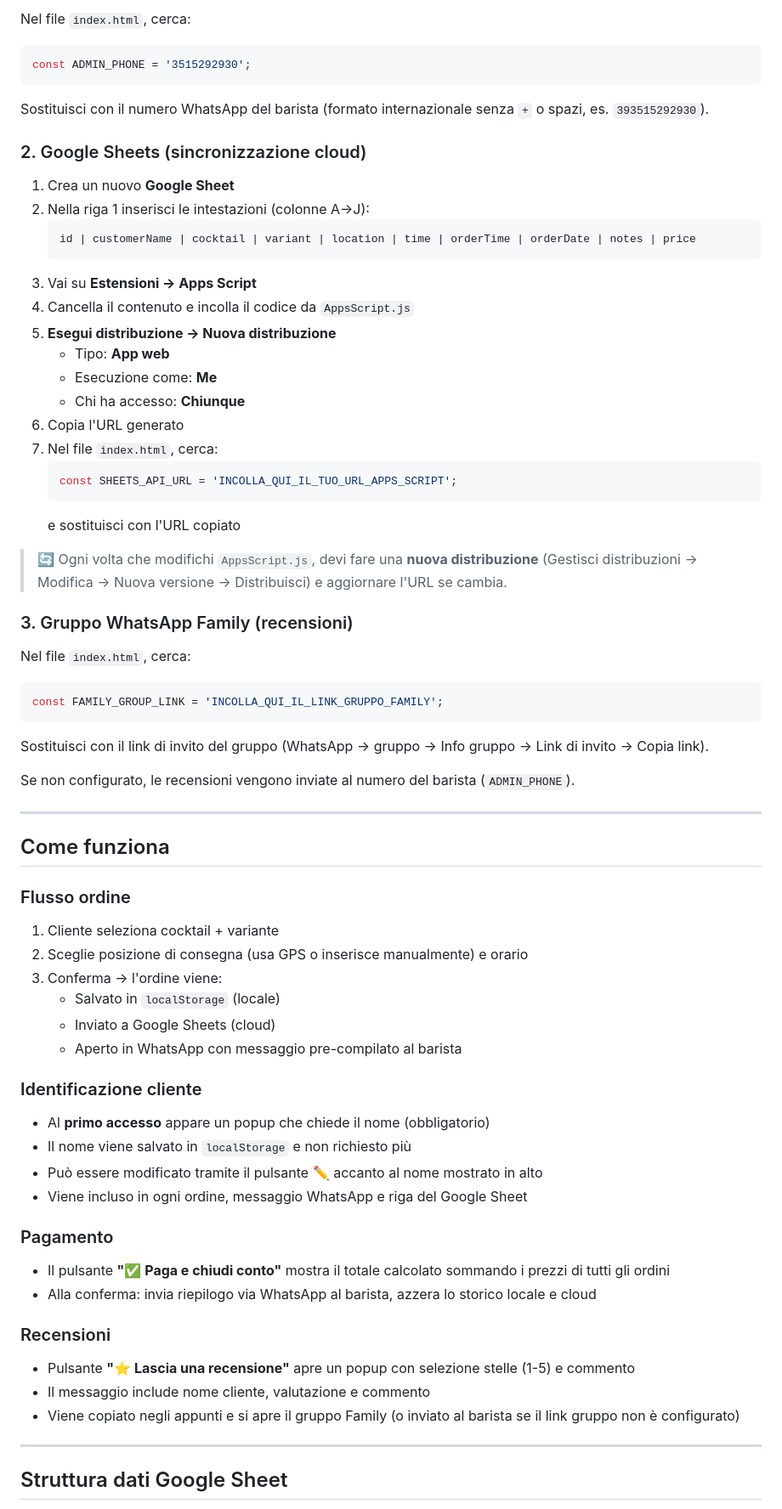
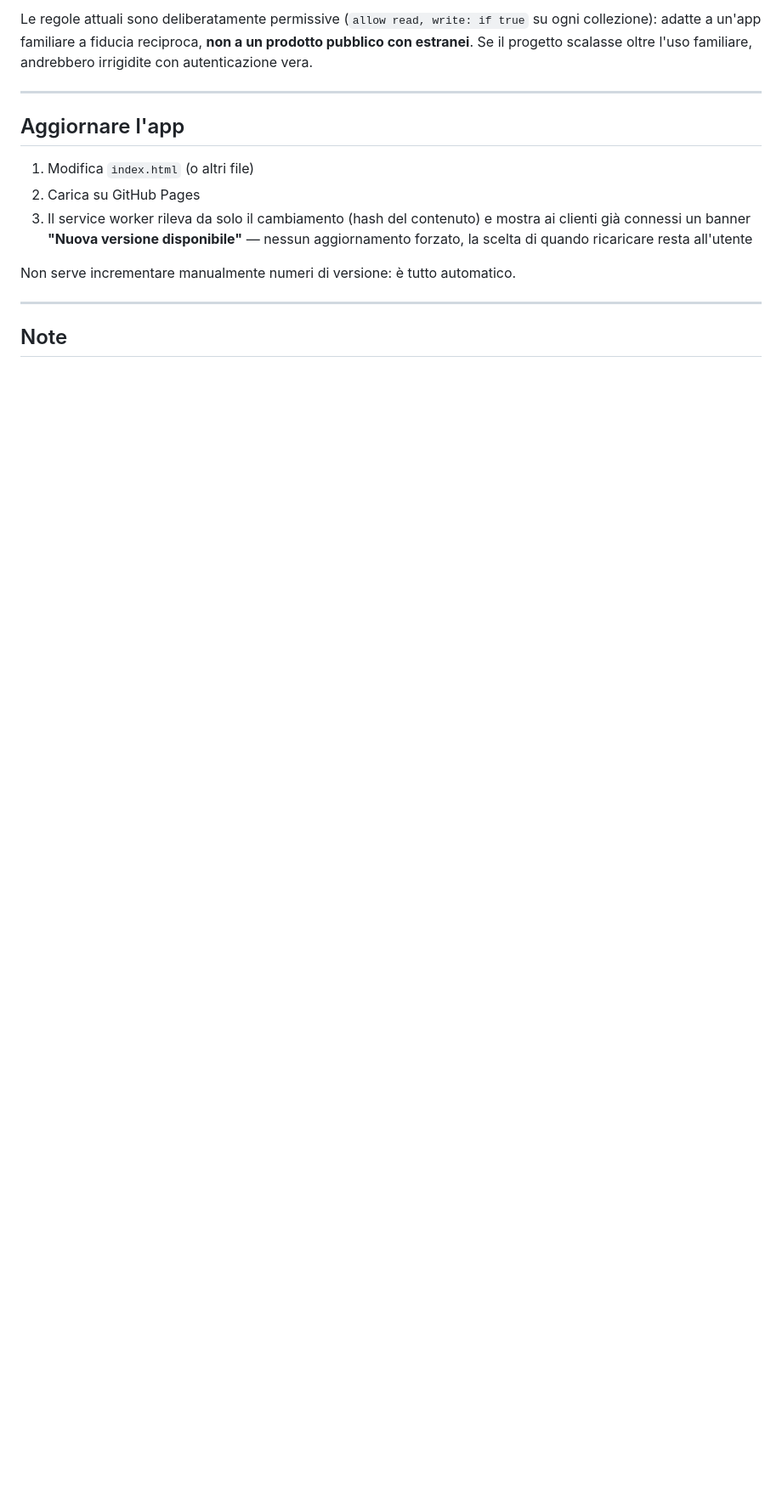
Before and after one commit to Renato-Clementi/Cocktail-Daniel, a Markdown page: README.md, the part around one of its changes. Shown at 85% size. GitHub-like rendering; blank space fills up the shorter version.

````diff
--- a/README.md
+++ b/README.md
@@ -61,74 +118,17 @@ L'app permette ai clienti di:
 
-Nel file `index.html`, cerca:
-
-```javascript
-const ADMIN_PHONE = '3515292930';
-```
-
-Sostituisci con il numero WhatsApp del barista (formato internazionale senza `+` o spazi, es. `393515292930`).
-
-### 2. Google Sheets (sincronizzazione cloud)
-
-1. Crea un nuovo **Google Sheet**
-2. Nella riga 1 inserisci le intestazioni (colonne A→J):
-   ```
-   id | customerName | cocktail | variant | location | time | orderTime | orderDate | notes | price
-   ```
-3. Vai su **Estensioni → Apps Script**
-4. Cancella il contenuto e incolla il codice da `AppsScript.js`
-5. **Esegui distribuzione → Nuova distribuzione**
-   - Tipo: **App web**
-   - Esecuzione come: **Me**
-   - Chi ha accesso: **Chiunque**
-6. Copia l'URL generato
-7. Nel file `index.html`, cerca:
-   ```javascript
-   const SHEETS_API_URL = 'INCOLLA_QUI_IL_TUO_URL_APPS_SCRIPT';
-   ```
-   e sostituisci con l'URL copiato
-
-> 🔄 Ogni volta che modifichi `AppsScript.js`, devi fare una **nuova distribuzione** (Gestisci distribuzioni → Modifica → Nuova versione → Distribuisci) e aggiornare l'URL se cambia.
-
-### 3. Gruppo WhatsApp Family (recensioni)
-
-Nel file `index.html`, cerca:
-
-```javascript
-const FAMILY_GROUP_LINK = 'INCOLLA_QUI_IL_LINK_GRUPPO_FAMILY';
-```
-
-Sostituisci con il link di invito del gruppo (WhatsApp → gruppo → Info gruppo → Link di invito → Copia link).
-
-Se non configurato, le recensioni vengono inviate al numero del barista (`ADMIN_PHONE`).
+Le regole attuali sono deliberatamente permissive (`allow read, write: if true` su ogni collezione): adatte a un'app familiare a fiducia reciproca, **non a un prodotto pubblico con estranei**. Se il progetto scalasse oltre l'uso familiare, andrebbero irrigidite con autenticazione vera.
 
 ---
 
-## Come funziona
+## Aggiornare l'app
 
-### Flusso ordine
-1. Cliente seleziona cocktail + variante
-2. Sceglie posizione di consegna (usa GPS o inserisce manualmente) e orario
-3. Conferma → l'ordine viene:
-   - Salvato in `localStorage` (locale)
-   - Inviato a Google Sheets (cloud)
-   - Aperto in WhatsApp con messaggio pre-compilato al barista
+1. Modifica `index.html` (o altri file)
+2. Carica su GitHub Pages
+3. Il service worker rileva da solo il cambiamento (hash del contenuto) e mostra ai clienti già connessi un banner **"Nuova versione disponibile"** — nessun aggiornamento forzato, la scelta di quando ricaricare resta all'utente
 
-### Identificazione cliente
-- Al **primo accesso** appare un popup che chiede il nome (obbligatorio)
-- Il nome viene salvato in `localStorage` e non richiesto più
-- Può essere modificato tramite il pulsante ✏️ accanto al nome mostrato in alto
-- Viene incluso in ogni ordine, messaggio WhatsApp e riga del Google Sheet
-
-### Pagamento
-- Il pulsante **"✅ Paga e chiudi conto"** mostra il totale calcolato sommando i prezzi di tutti gli ordini
-- Alla conferma: invia riepilogo via WhatsApp al barista, azzera lo storico locale e cloud
-
-### Recensioni
-- Pulsante **"⭐ Lascia una recensione"** apre un popup con selezione stelle (1-5) e commento
-- Il messaggio include nome cliente, valutazione e commento
-- Viene copiato negli appunti e si apre il gruppo Family (o inviato al barista se il link gruppo non è configurato)
+Non serve incrementare manualmente numeri di versione: è tutto automatico.
 
 ---
 
-## Struttura dati Google Sheet
+## Note
 
````
Also changed, not shown: other parts of README.md (+96 -91 lines).
